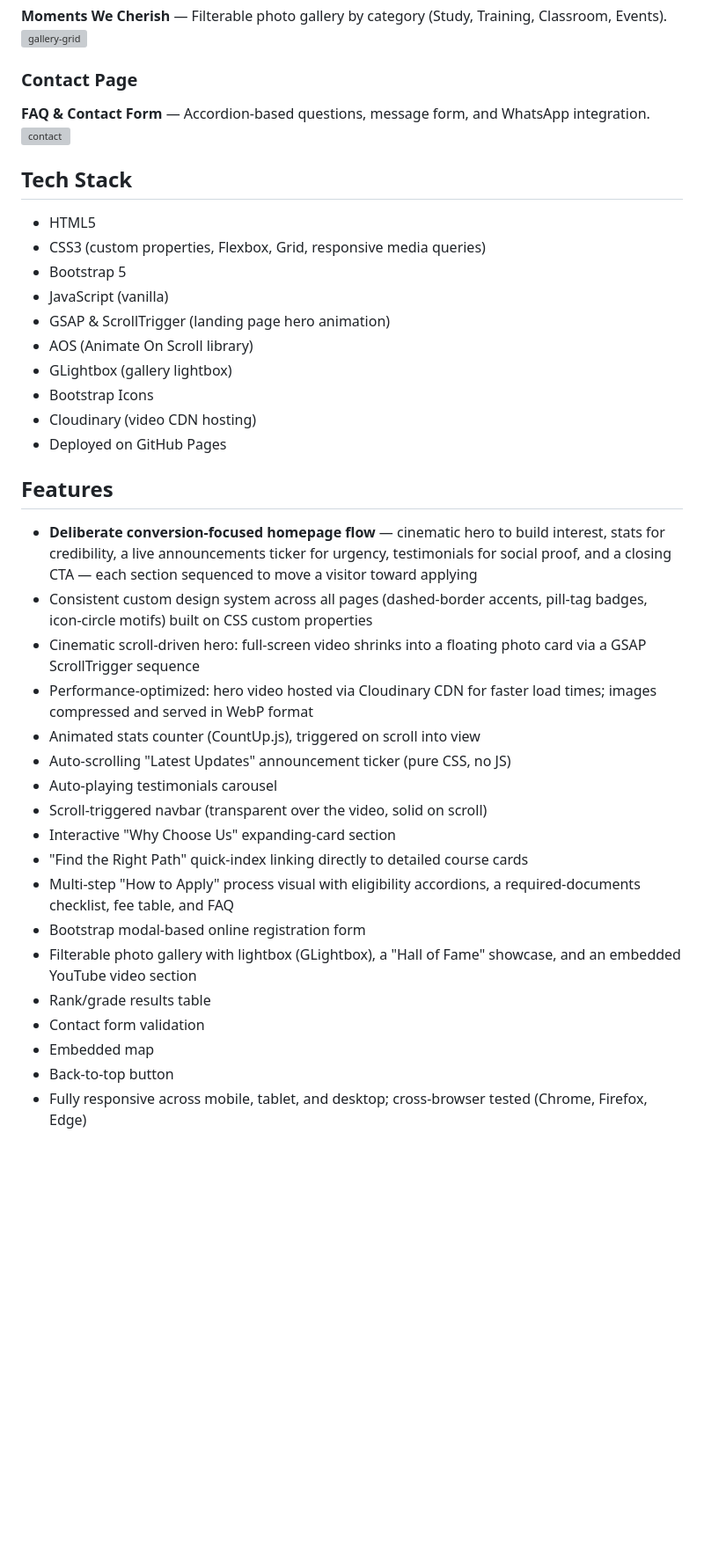
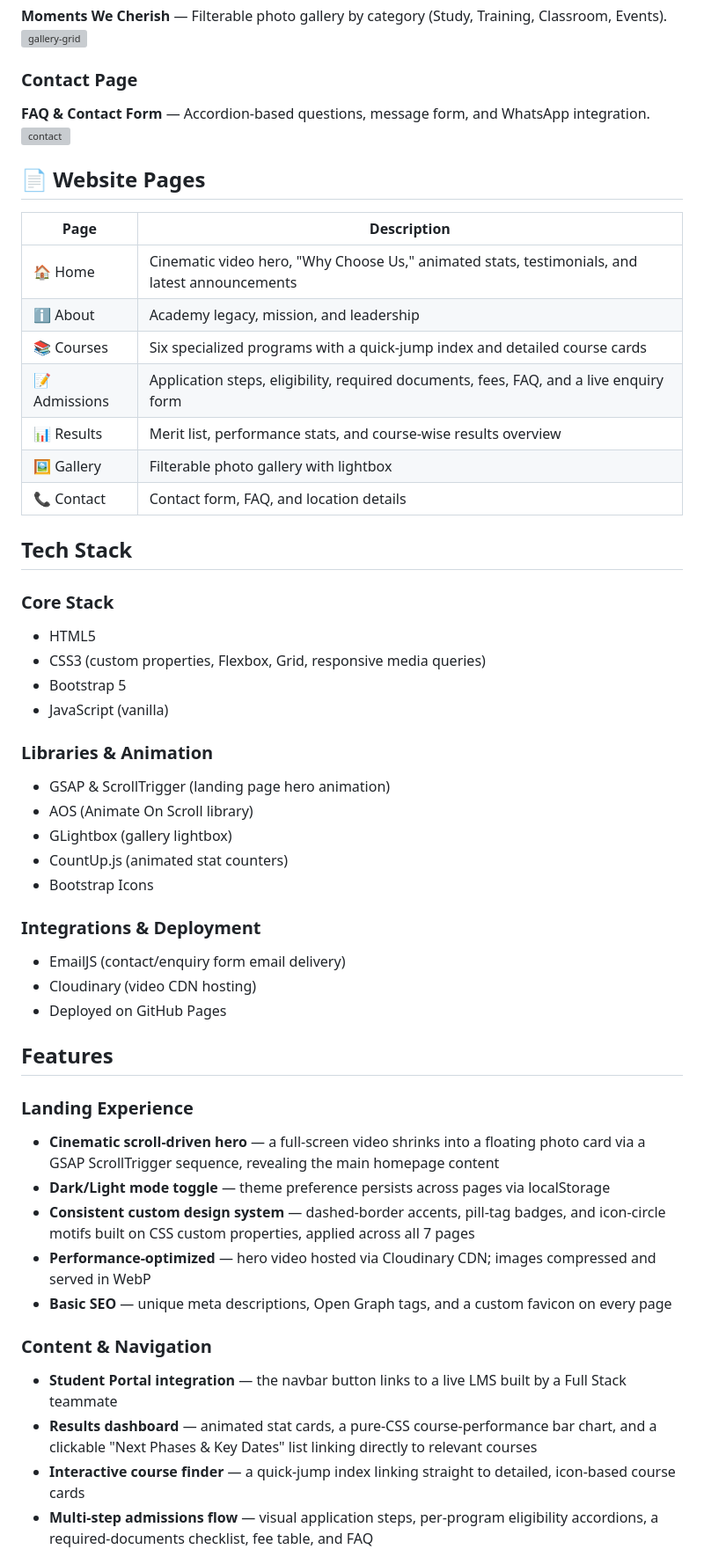
Before and after one commit to Laiba-Aleem/forces-academy-frontend-codesaviours-si26-laiba, a Markdown page: README.md, the part around one of its changes. Shown at 88% size. Rendered like a GitHub page; blank space fills up the shorter version; grey boxes are pictures that could not be loaded.

```diff
--- a/README.md
+++ b/README.md
@@ -39,34 +39,49 @@ A responsive, multi-page frontend website built for Forces Academy Faisalabad, d
 **FAQ & Contact Form** — Accordion-based questions, message form, and WhatsApp integration.
 <img width="834" height="521" alt="contact" src="https://github.com/user-attachments/assets/1feadd8f-4fb7-464c-abb8-e8b129ae226f" />
 
+## 📄 Website Pages
+| Page | Description |
+|---|---|
+| 🏠 Home | Cinematic video hero, "Why Choose Us," animated stats, testimonials, and latest announcements |
+| ℹ️ About | Academy legacy, mission, and leadership |
+| 📚 Courses | Six specialized programs with a quick-jump index and detailed course cards |
+| 📝 Admissions | Application steps, eligibility, required documents, fees, FAQ, and a live enquiry form |
+| 📊 Results | Merit list, performance stats, and course-wise results overview |
+| 🖼️ Gallery | Filterable photo gallery with lightbox |
+| 📞 Contact | Contact form, FAQ, and location details |
+
 ## Tech Stack
+
+### Core Stack
 - HTML5
 - CSS3 (custom properties, Flexbox, Grid, responsive media queries)
 - Bootstrap 5
 - JavaScript (vanilla)
+
+### Libraries & Animation
 - GSAP & ScrollTrigger (landing page hero animation)
 - AOS (Animate On Scroll library)
 - GLightbox (gallery lightbox)
+- CountUp.js (animated stat counters)
 - Bootstrap Icons
+
+### Integrations & Deployment
+- EmailJS (contact/enquiry form email delivery)
 - Cloudinary (video CDN hosting)
 - Deployed on GitHub Pages
 
 ## Features
-- **Deliberate conversion-focused homepage flow** — cinematic hero to build interest, stats for credibility, a live announcements ticker for urgency, testimonials for social proof, and a closing CTA — each section sequenced to move a visitor toward applying
-- Consistent custom design system across all pages (dashed-border accents, pill-tag badges, icon-circle motifs) built on CSS custom properties
-- Cinematic scroll-driven hero: full-screen video shrinks into a floating photo card via a GSAP ScrollTrigger sequence
-- Performance-optimized: hero video hosted via Cloudinary CDN for faster load times; images compressed and served in WebP format
-- Animated stats counter (CountUp.js), triggered on scroll into view
-- Auto-scrolling "Latest Updates" announcement ticker (pure CSS, no JS)
-- Auto-playing testimonials carousel
-- Scroll-triggered navbar (transparent over the video, solid on scroll)
-- Interactive "Why Choose Us" expanding-card section
-- "Find the Right Path" quick-index linking directly to detailed course cards
-- Multi-step "How to Apply" process visual with eligibility accordions, a required-documents checklist, fee table, and FAQ
-- Bootstrap modal-based online registration form
-- Filterable photo gallery with lightbox (GLightbox), a "Hall of Fame" showcase, and an embedded YouTube video section
-- Rank/grade results table
-- Contact form validation
-- Embedded map
-- Back-to-top button
-- Fully responsive across mobile, tablet, and desktop; cross-browser tested (Chrome, Firefox, Edge)
+
+### Landing Experience
+- **Cinematic scroll-driven hero** — a full-screen video shrinks into a floating photo card via a GSAP ScrollTrigger sequence, revealing the main homepage content
+- **Dark/Light mode toggle** — theme preference persists across pages via localStorage
+- **Consistent custom design system** — dashed-border accents, pill-tag badges, and icon-circle motifs built on CSS custom properties, applied across all 7 pages
+- **Performance-optimized** — hero video hosted via Cloudinary CDN; images compressed and served in WebP
+- **Basic SEO** — unique meta descriptions, Open Graph tags, and a custom favicon on every page
+
+### Content & Navigation
+- **Student Portal integration** — the navbar button links to a live LMS built by a Full Stack teammate
+- **Results dashboard** — animated stat cards, a pure-CSS course-performance bar chart, and a clickable "Next Phases & Key Dates" list linking directly to relevant courses
+- **Interactive course finder** — a quick-jump index linking straight to detailed, icon-based course cards
+- **Multi-step admissions flow** — visual application steps, per-program eligibility accordions, a required-documents checklist, fee table, and FAQ
+
```
Also changed, not shown: other parts of README.md (+42 -4 lines).
